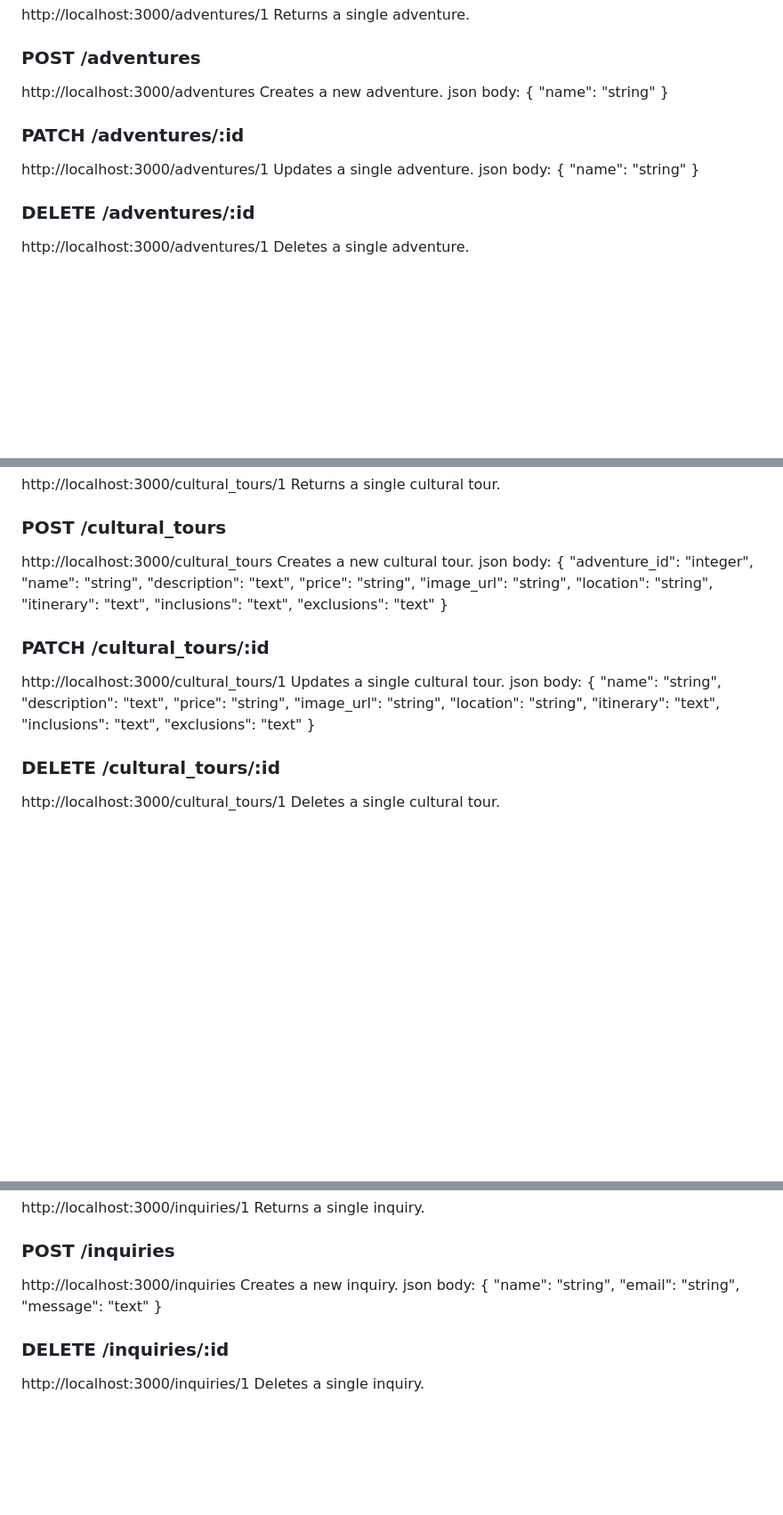
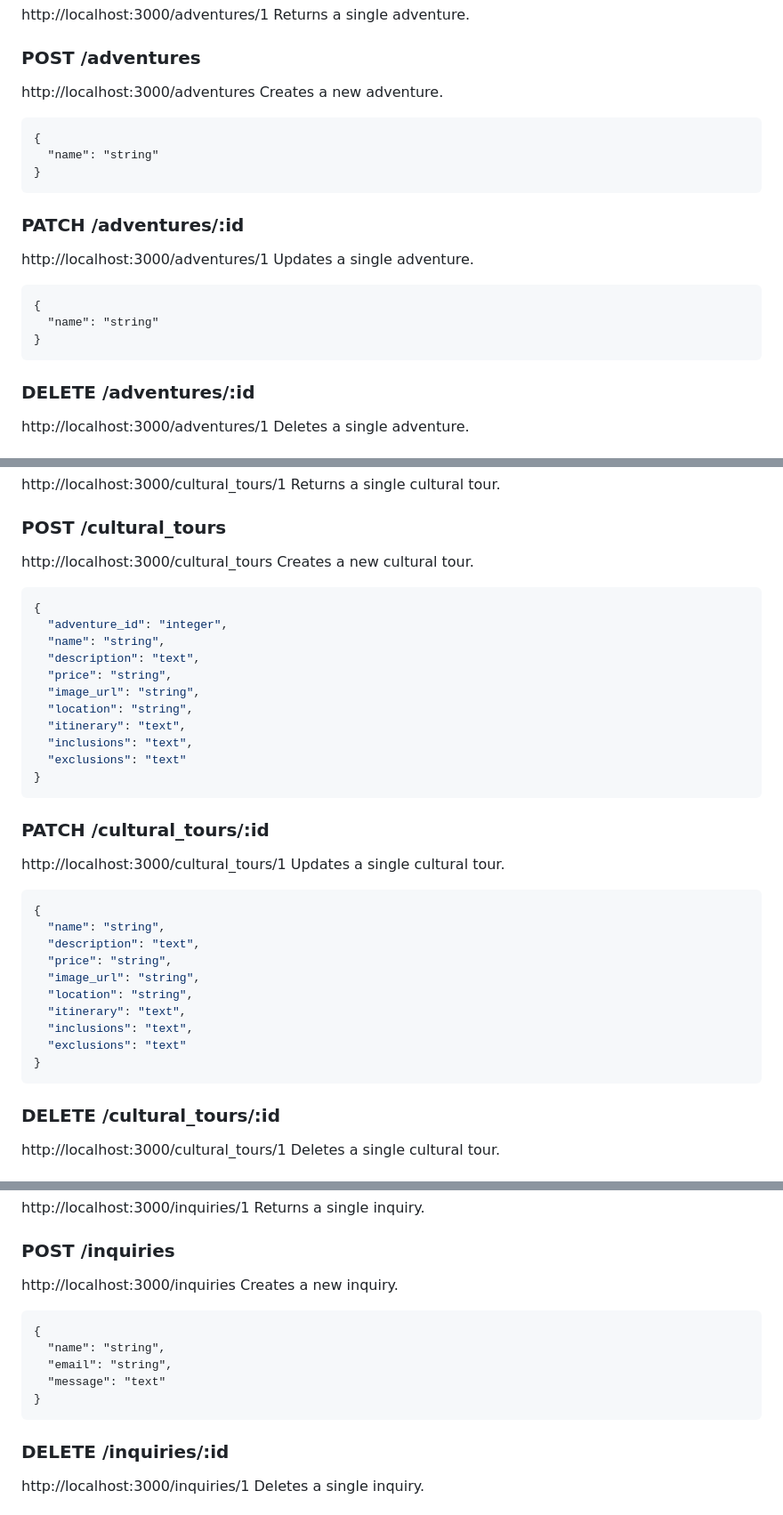
Before and after one commit to queenslaynaila/lauwo-adventures-client, a Markdown page: API.md, 3 parts joined by grey strips. Shown: that part at 89% size. Rendered like a GitHub page; blank space fills up the shorter version.

````diff
--- a/API.md
+++ b/API.md
@@ -70,18 +72,20 @@ Returns a single adventure.
 ### POST /adventures
 http://localhost:3000/adventures
 Creates a new adventure.
-json body:
+``` json:
 {
   "name": "string"
 }
+```
 
 ### PATCH /adventures/:id
 http://localhost:3000/adventures/1
 Updates a single adventure.
-json body:
+``` json:
 {
   "name": "string"
 }
+```
 
 ### DELETE /adventures/:id
 http://localhost:3000/adventures/1
@@ -102,7 +106,7 @@ Returns a single cultural tour.
 ### POST /cultural_tours
 http://localhost:3000/cultural_tours
 Creates a new cultural tour.
-json body:
+``` json
 {
   "adventure_id": "integer",
   "name": "string",
@@ -114,11 +118,12 @@ json body:
   "inclusions": "text",
   "exclusions": "text"
 }
+```
 
 ### PATCH /cultural_tours/:id
 http://localhost:3000/cultural_tours/1
 Updates a single cultural tour.
-json body:
+``` json
 {
   "name": "string",
   "description": "text",
@@ -129,6 +134,7 @@ json body:
   "inclusions": "text",
   "exclusions": "text"
 }
+```
 
 ### DELETE /cultural_tours/:id
 http://localhost:3000/cultural_tours/1
@@ -232,12 +242,13 @@ Returns a single inquiry.
 ### POST /inquiries
 http://localhost:3000/inquiries
 Creates a new inquiry.
-json body:
+``` json:
 {
   "name": "string",
   "email": "string",
   "message": "text"
 }
+```
 
 ### DELETE /inquiries/:id
 http://localhost:3000/inquiries/1
````
Also changed, not shown: other parts of API.md (+38 -24 lines).
